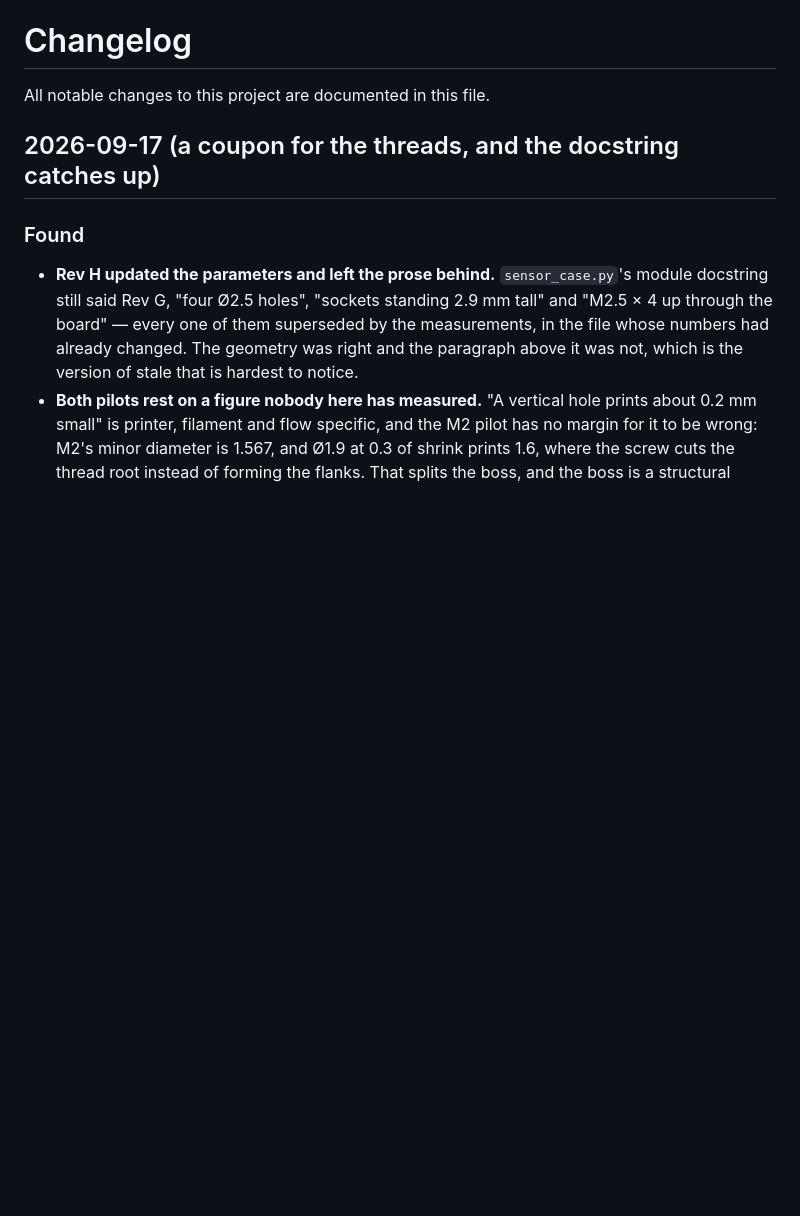
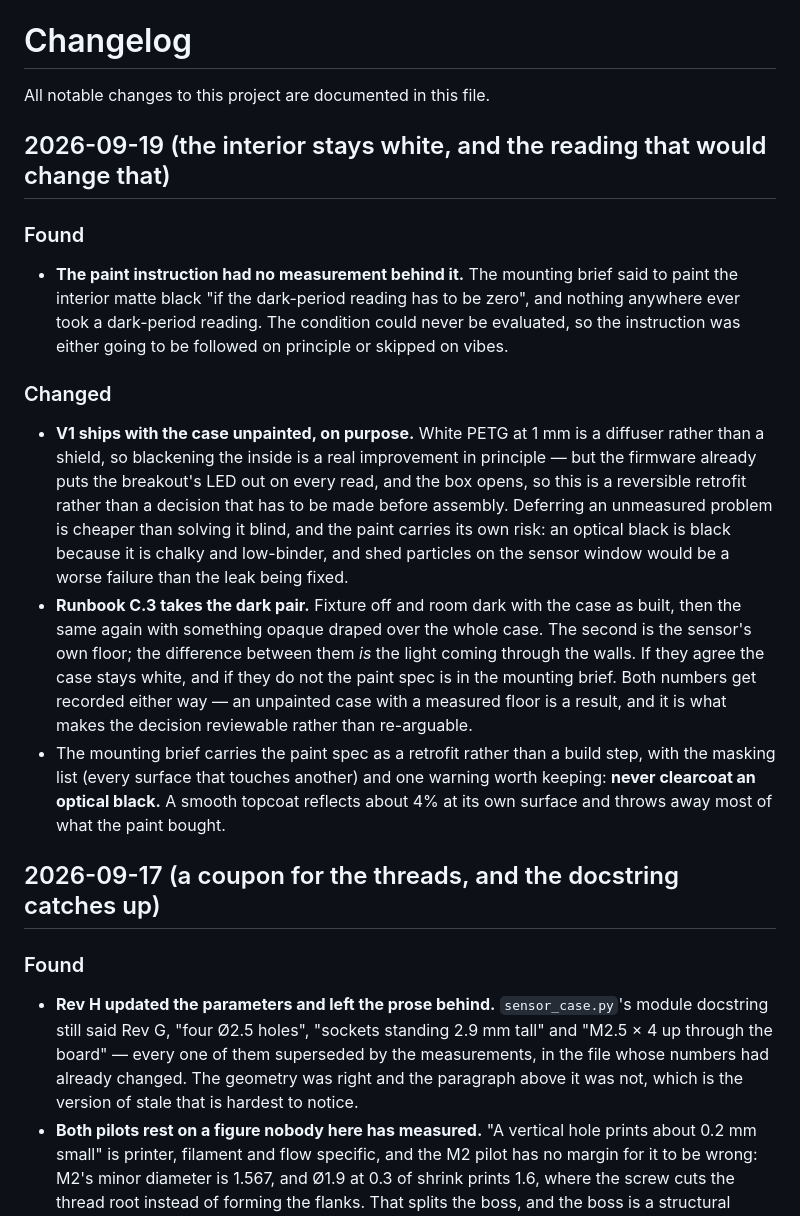
Before and after one commit to flyinthelyceum/grow-lab, a Markdown page: CHANGELOG.md, the part around the change. Drawn GitHub-style; blank space fills up the shorter version.

```diff
--- a/CHANGELOG.md
+++ b/CHANGELOG.md
@@ -1,6 +1,33 @@
 # Changelog
 
 All notable changes to this project are documented in this file.
+
+## 2026-09-19 (the interior stays white, and the reading that would change that)
+
+### Found
+- **The paint instruction had no measurement behind it.** The mounting brief said to paint the
+  interior matte black "if the dark-period reading has to be zero", and nothing anywhere ever
+  took a dark-period reading. The condition could never be evaluated, so the instruction was
+  either going to be followed on principle or skipped on vibes.
+
+### Changed
+- **V1 ships with the case unpainted, on purpose.** White PETG at 1 mm is a diffuser rather than
+  a shield, so blackening the inside is a real improvement in principle — but the firmware
+  already puts the breakout's LED out on every read, and the box opens, so this is a reversible
+  retrofit rather than a decision that has to be made before assembly. Deferring an unmeasured
+  problem is cheaper than solving it blind, and the paint carries its own risk: an optical black
+  is black because it is chalky and low-binder, and shed particles on the sensor window would be
+  a worse failure than the leak being fixed.
+- **Runbook C.3 takes the dark pair.** Fixture off and room dark with the case as built, then the
+  same again with something opaque draped over the whole case. The second is the sensor's own
+  floor; the difference between them *is* the light coming through the walls. If they agree the
+  case stays white, and if they do not the paint spec is in the mounting brief. Both numbers get
+  recorded either way — an unpainted case with a measured floor is a result, and it is what makes
+  the decision reviewable rather than re-arguable.
+- The mounting brief carries the paint spec as a retrofit rather than a build step, with the
+  masking list (every surface that touches another) and one warning worth keeping: **never
+  clearcoat an optical black.** A smooth topcoat reflects about 4% at its own surface and throws
+  away most of what the paint bought.
 
 ## 2026-09-17 (a coupon for the threads, and the docstring catches up)
 
```
Also changed, not shown: docs/MOUNTING_&_CABLING.md (+12 -3 lines), docs/V1_GO_LIVE_RUNBOOK.md (+19 -0 lines).
